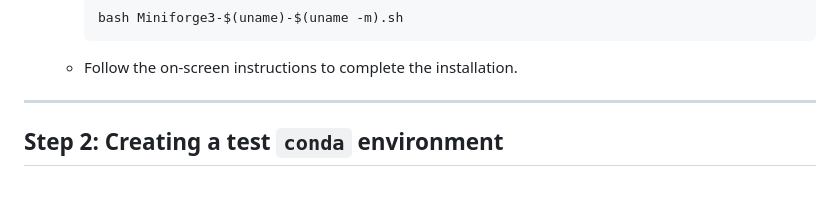
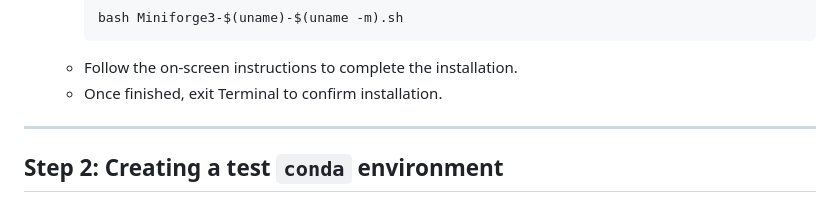
Before and after one commit to james-cranley/Python30, a Markdown page: README.md, the part around the change. GitHub-like rendering.

````diff
--- a/README.md
+++ b/README.md
@@ -79,6 +79,7 @@ We forgive you. This session is just aimed at demystifying coding and for brevit
      bash Miniforge3-$(uname)-$(uname -m).sh
      ```
    - Follow the on-screen instructions to complete the installation.
+   - Once finished, exit Terminal to confirm installation.
 
 ---
 
````
